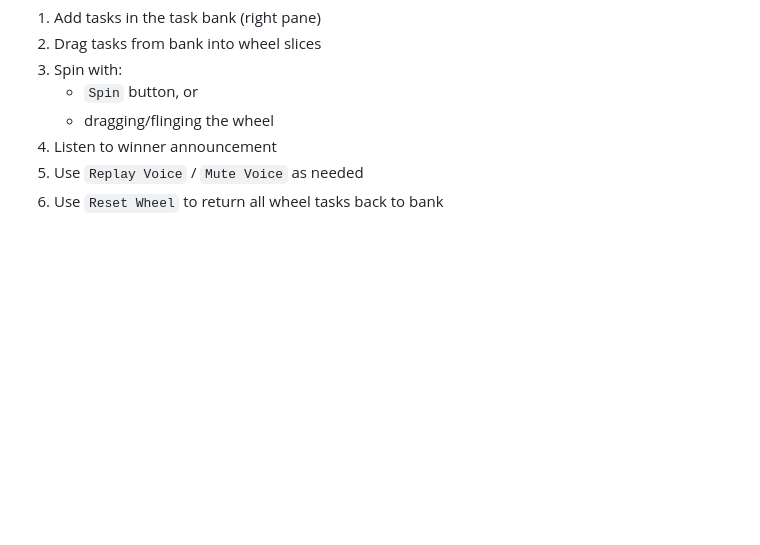
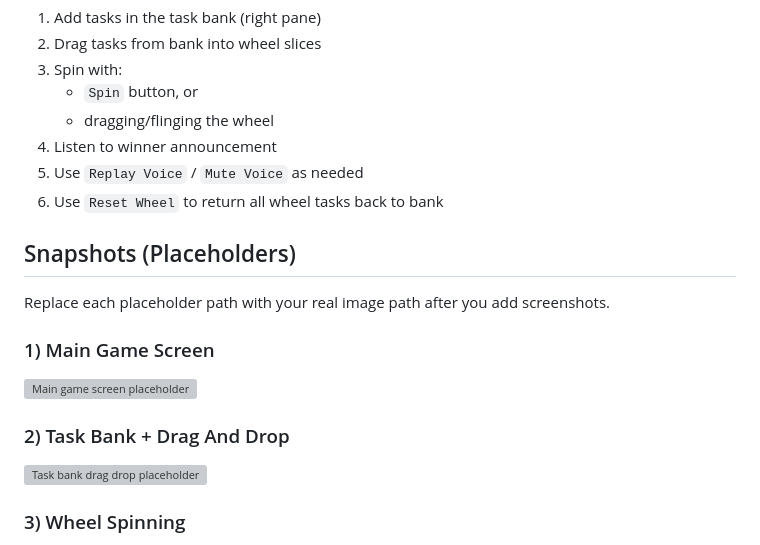
Before and after one commit to Shai2u/spin_the_wheel_game, a Markdown page: README.md, the part around one of its changes. GitHub-like rendering; blank space fills up the shorter version; grey boxes are pictures that could not be loaded.

```diff
--- a/README.md
+++ b/README.md
@@ -85,3 +85,17 @@ If it does not open, allow Python/Django through Windows Firewall and make sure
 5. Use `Replay Voice` / `Mute Voice` as needed
 6. Use `Reset Wheel` to return all wheel tasks back to bank
 
+## Snapshots (Placeholders)
+
+Replace each placeholder path with your real image path after you add screenshots.
+
+### 1) Main Game Screen
+
+![Main game screen placeholder](./docs/snapshots/main-game-screen.png)
+
+### 2) Task Bank + Drag And Drop
+
+![Task bank drag drop placeholder](./docs/snapshots/task-bank-drag-drop.png)
+
+### 3) Wheel Spinning
+
```
Also changed, not shown: other parts of README.md (+14 -0 lines), LINKEDIN_POST_DRAFT.md (added, +50 -0 lines).
